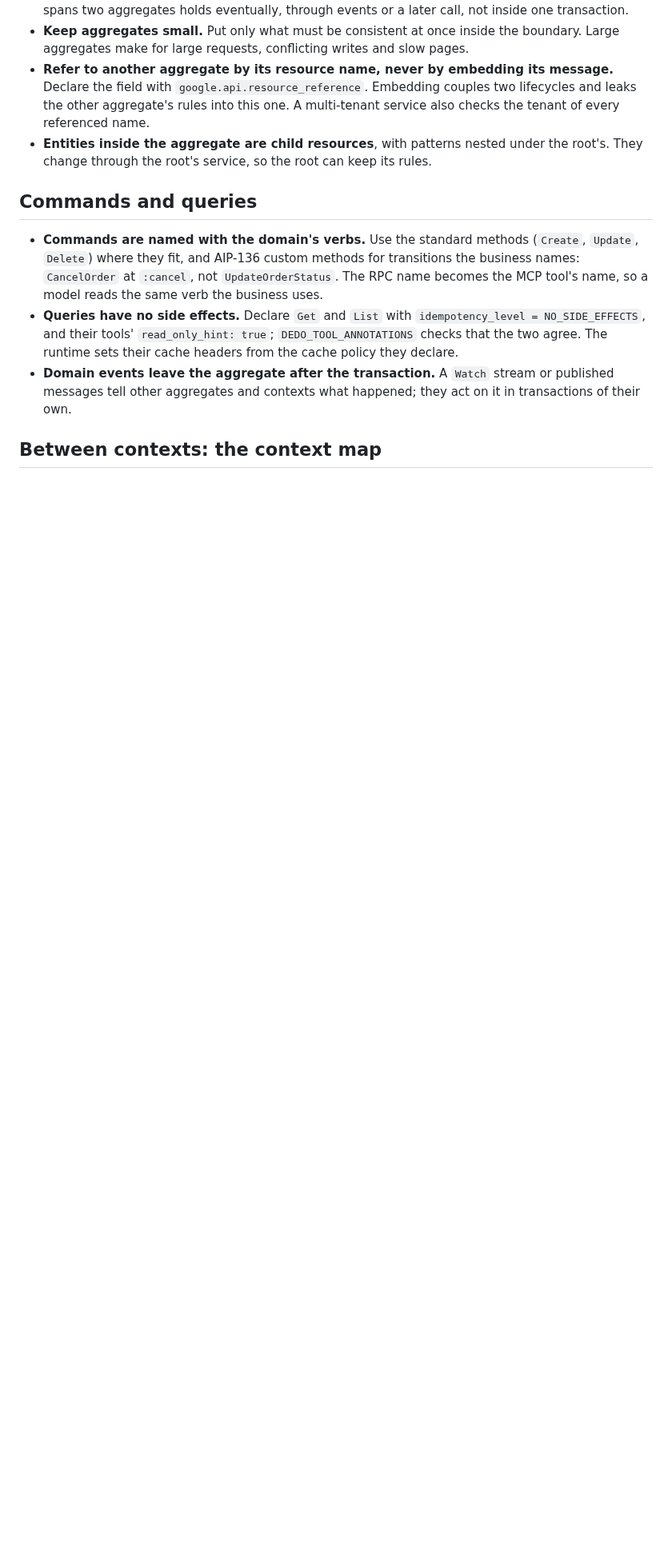
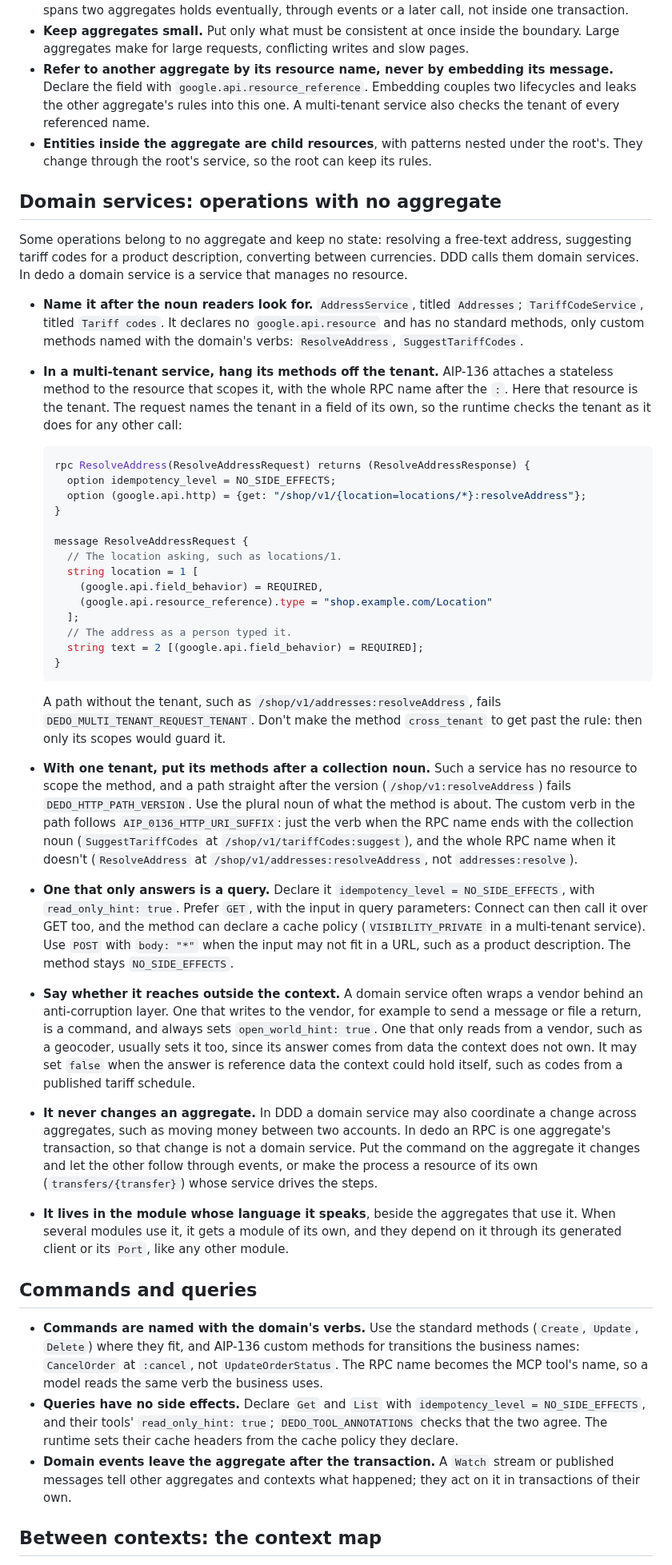
Before and after one commit to raveesh-me/dedo, a Markdown page: guidance/domains.md, the part around one of its changes. Shown at 80% size. Drawn GitHub-style; blank space fills up the shorter version.

Commit message:
docs: model domain services with no aggregate
guidance/domains.md gains a layers-table row, a section and a checklist
line for domain services: services that manage no resource and hold only
custom methods. In a multi-tenant service their methods hang off the
tenant (AIP-136's stateless shape); with one tenant, off a collection
noun. Queries are NO_SIDE_EFFECTS and prefer GET. A domain service never
changes an aggregate, and says whether it reaches outside the context.

RULES.md's open_world_hint row allows false for read-only calls that
return reference data; claude.md's summary names domain services.

Closes #95

Co-Authored-By: Claude Opus 5.5 <noreply@anthropic.com>
Claude-Session: https://claude.ai/code/session_013NKd2NSf24rdR92XBw6rx5

````diff
--- a/guidance/domains.md
+++ b/guidance/domains.md
@@ -93,6 +94,37 @@ An aggregate is a cluster of objects that changes as one, with one root that gua
 - **Refer to another aggregate by its resource name, never by embedding its message.** Declare the field with `google.api.resource_reference`. Embedding couples two lifecycles and leaks the other aggregate's rules into this one. A multi-tenant service also checks the tenant of every referenced name.
 - **Entities inside the aggregate are child resources**, with patterns nested under the root's. They change through the root's service, so the root can keep its rules.
 
+## Domain services: operations with no aggregate
+
+Some operations belong to no aggregate and keep no state: resolving a free-text address, suggesting tariff codes for a product description, converting between currencies. DDD calls them domain services. In dedo a domain service is a service that manages no resource.
+
+- **Name it after the noun readers look for.** `AddressService`, titled `Addresses`; `TariffCodeService`, titled `Tariff codes`. It declares no `google.api.resource` and has no standard methods, only custom methods named with the domain's verbs: `ResolveAddress`, `SuggestTariffCodes`.
+- **In a multi-tenant service, hang its methods off the tenant.** AIP-136 attaches a stateless method to the resource that scopes it, with the whole RPC name after the `:`. Here that resource is the tenant. The request names the tenant in a field of its own, so the runtime checks the tenant as it does for any other call:
+
+  ```proto
+  rpc ResolveAddress(ResolveAddressRequest) returns (ResolveAddressResponse) {
+    option idempotency_level = NO_SIDE_EFFECTS;
+    option (google.api.http) = {get: "/shop/v1/{location=locations/*}:resolveAddress"};
+  }
+
+  message ResolveAddressRequest {
+    // The location asking, such as locations/1.
+    string location = 1 [
+      (google.api.field_behavior) = REQUIRED,
+      (google.api.resource_reference).type = "shop.example.com/Location"
+    ];
+    // The address as a person typed it.
+    string text = 2 [(google.api.field_behavior) = REQUIRED];
+  }
+  ```
+
+  A path without the tenant, such as `/shop/v1/addresses:resolveAddress`, fails `DEDO_MULTI_TENANT_REQUEST_TENANT`. Don't make the method `cross_tenant` to get past the rule: then only its scopes would guard it.
+- **With one tenant, put its methods after a collection noun.** Such a service has no resource to scope the method, and a path straight after the version (`/shop/v1:resolveAddress`) fails `DEDO_HTTP_PATH_VERSION`. Use the plural noun of what the method is about. The custom verb in the path follows `AIP_0136_HTTP_URI_SUFFIX`: just the verb when the RPC name ends with the collection noun (`SuggestTariffCodes` at `/shop/v1/tariffCodes:suggest`), and the whole RPC name when it doesn't (`ResolveAddress` at `/shop/v1/addresses:resolveAddress`, not `addresses:resolve`).
+- **One that only answers is a query.** Declare it `idempotency_level = NO_SIDE_EFFECTS`, with `read_only_hint: true`. Prefer `GET`, with the input in query parameters: Connect can then call it over GET too, and the method can declare a cache policy (`VISIBILITY_PRIVATE` in a multi-tenant service). Use `POST` with `body: "*"` when the input may not fit in a URL, such as a product description. The method stays `NO_SIDE_EFFECTS`.
+- **Say whether it reaches outside the context.** A domain service often wraps a vendor behind an anti-corruption layer. One that writes to the vendor, for example to send a message or file a return, is a command, and always sets `open_world_hint: true`. One that only reads from a vendor, such as a geocoder, usually sets it too, since its answer comes from data the context does not own. It may set `false` when the answer is reference data the context could hold itself, such as codes from a published tariff schedule.
+- **It never changes an aggregate.** In DDD a domain service may also coordinate a change across aggregates, such as moving money between two accounts. In dedo an RPC is one aggregate's transaction, so that change is not a domain service. Put the command on the aggregate it changes and let the other follow through events, or make the process a resource of its own (`transfers/{transfer}`) whose service drives the steps.
+- **It lives in the module whose language it speaks**, beside the aggregates that use it. When several modules use it, it gets a module of its own, and they depend on it through its generated client or its `Port`, like any other module.
+
 ## Commands and queries
 
 - **Commands are named with the domain's verbs.** Use the standard methods (`Create`, `Update`, `Delete`) where they fit, and AIP-136 custom methods for transitions the business names: `CancelOrder` at `:cancel`, not `UpdateOrderStatus`. The RPC name becomes the MCP tool's name, so a model reads the same verb the business uses.
````
Also changed, not shown: other parts of guidance/domains.md (+2 -0 lines), guidance/RULES.md (+1 -1 lines), guidance/claude.md (+1 -1 lines).
